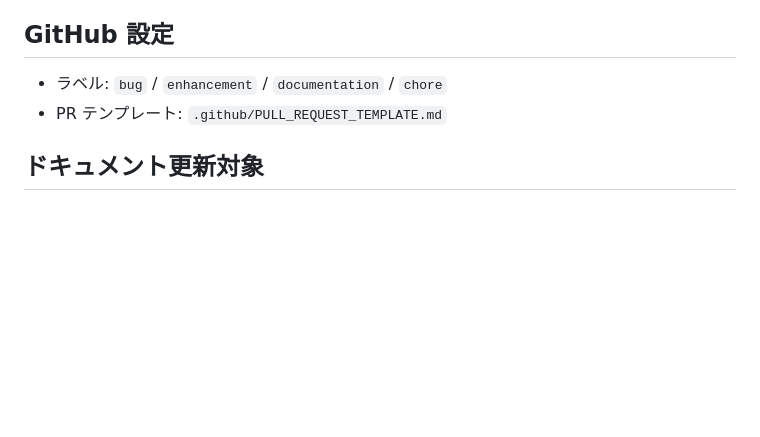
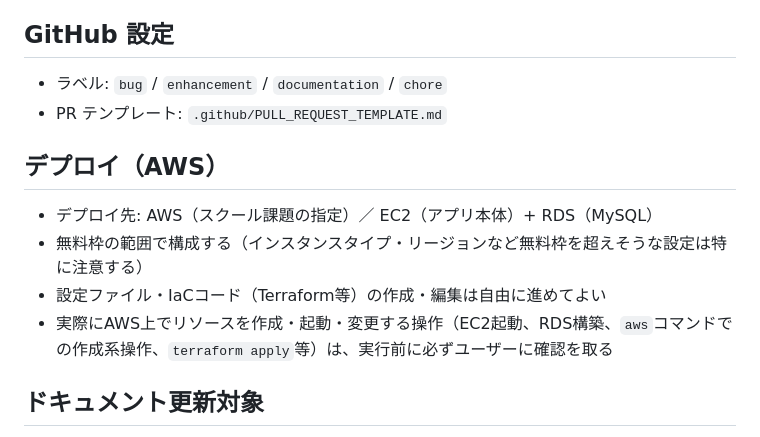
Before and after one commit to kobochan01/MoneyManager, a Markdown page: CLAUDE.md, the part around the change. Drawn GitHub-style; blank space fills up the shorter version.

Commit message:
docs: AWSデプロイ時のルールをCLAUDE.mdに追記した
スクール課題でAWS(EC2+RDS)へのデプロイが必要になったため、
リソース作成・起動系の操作は事前確認を必須とするルールを明文化した。

Co-Authored-By: Claude Sonnet 4.6 <noreply@anthropic.com>

```diff
--- a/CLAUDE.md
+++ b/CLAUDE.md
@@ -228,6 +228,13 @@ rails db:migrate
 - ラベル: `bug` / `enhancement` / `documentation` / `chore`
 - PR テンプレート: `.github/PULL_REQUEST_TEMPLATE.md`
 
+## デプロイ（AWS）
+
+- デプロイ先: AWS（スクール課題の指定）／ EC2（アプリ本体）+ RDS（MySQL）
+- 無料枠の範囲で構成する（インスタンスタイプ・リージョンなど無料枠を超えそうな設定は特に注意する）
+- 設定ファイル・IaCコード（Terraform等）の作成・編集は自由に進めてよい
+- 実際にAWS上でリソースを作成・起動・変更する操作（EC2起動、RDS構築、`aws`コマンドでの作成系操作、`terraform apply`等）は、実行前に必ずユーザーに確認を取る
+
 ## ドキュメント更新対象
 
 - README.md
```
